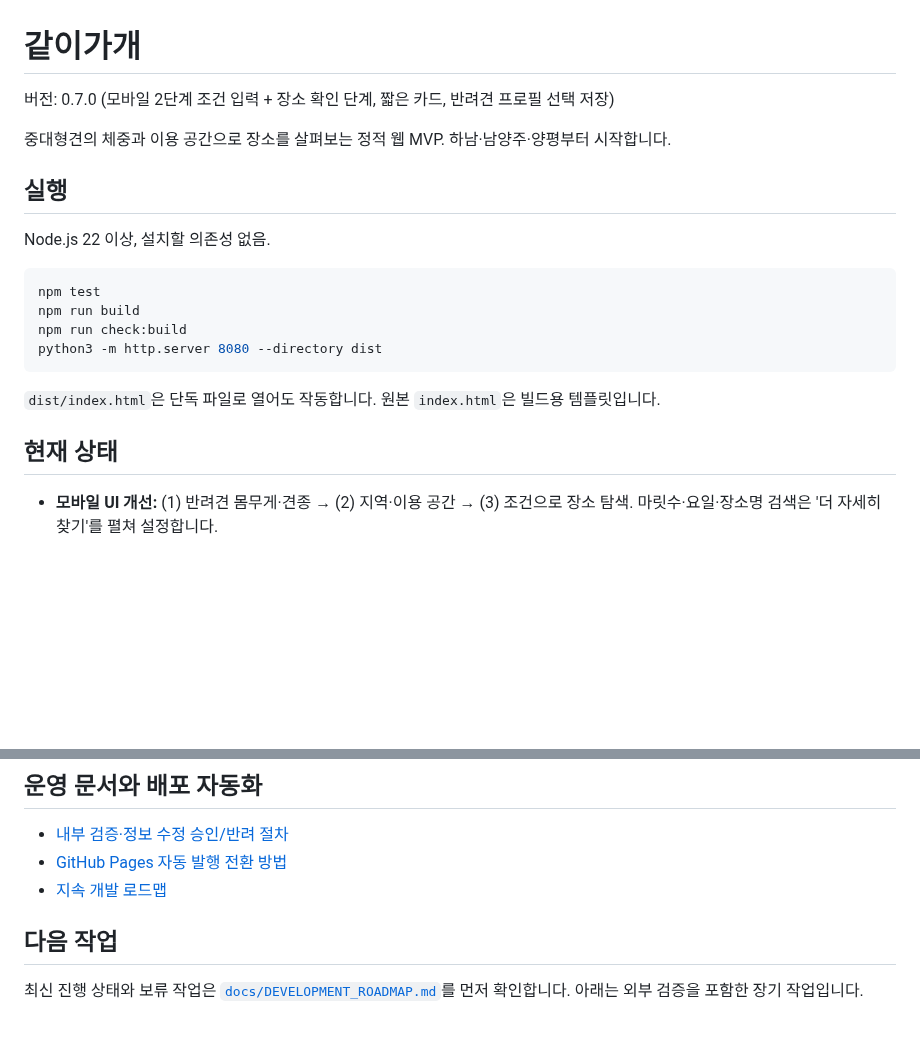
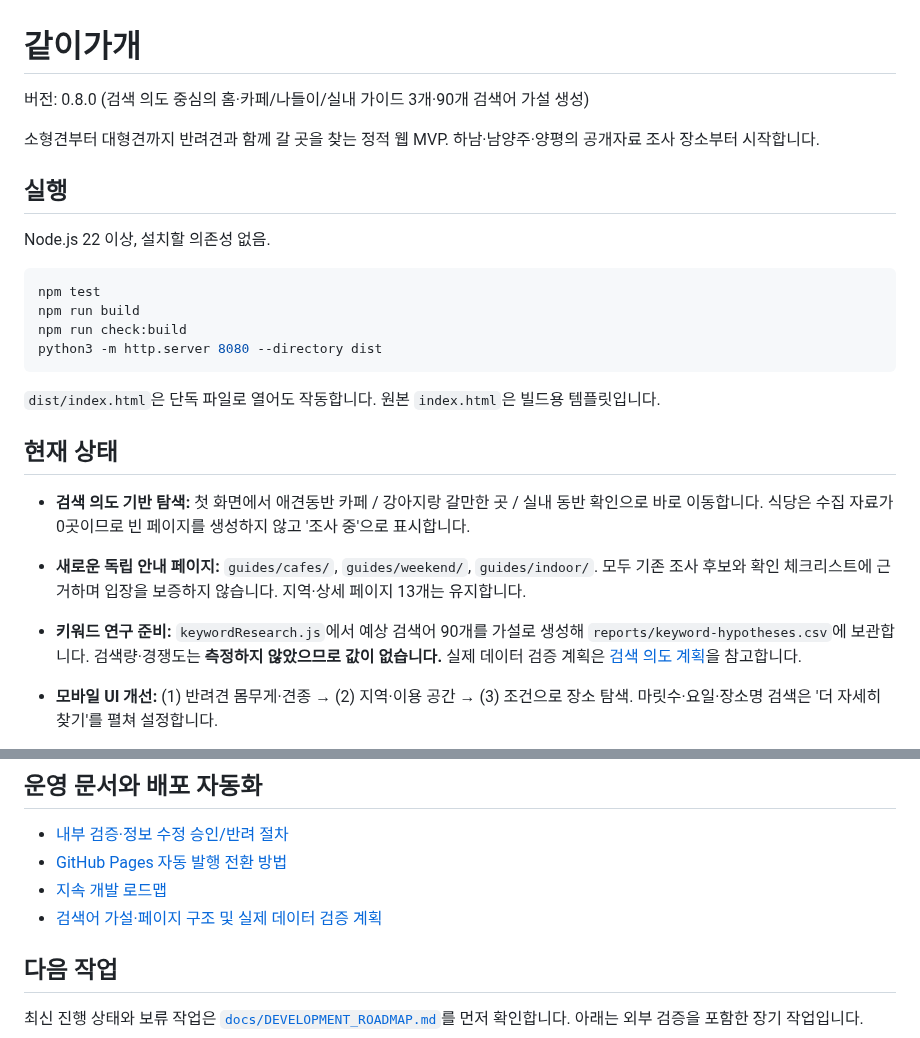
Before and after one commit to bins-hub/gatigagae, a Markdown page: README.md, 2 parts joined by grey strips. Rendered like a GitHub page; blank space fills up the shorter version.

Commit message:
Explain search-intent-first site, research-only keyword plan and all-dog audience

```diff
--- a/README.md
+++ b/README.md
@@ -1,8 +1,8 @@
 # 같이가개
 
-버전: 0.7.0 (모바일 2단계 조건 입력 + 장소 확인 단계, 짧은 카드, 반려견 프로필 선택 저장)
+버전: 0.8.0 (검색 의도 중심의 홈·카페/나들이/실내 가이드 3개·90개 검색어 가설 생성)
 
-중대형견의 체중과 이용 공간으로 장소를 살펴보는 정적 웹 MVP. 하남·남양주·양평부터 시작합니다.
+소형견부터 대형견까지 반려견과 함께 갈 곳을 찾는 정적 웹 MVP. 하남·남양주·양평의 공개자료 조사 장소부터 시작합니다.
 
 ## 실행
 
@@ -18,6 +18,10 @@ python3 -m http.server 8080 --directory dist
 `dist/index.html`은 단독 파일로 열어도 작동합니다. 원본 `index.html`은 빌드용 템플릿입니다.
 
 ## 현재 상태
+
+- **검색 의도 기반 탐색:** 첫 화면에서 애견동반 카페 / 강아지랑 갈만한 곳 / 실내 동반 확인으로 바로 이동합니다. 식당은 수집 자료가 0곳이므로 빈 페이지를 생성하지 않고 '조사 중'으로 표시합니다.
+- **새로운 독립 안내 페이지:** `guides/cafes/`, `guides/weekend/`, `guides/indoor/`. 모두 기존 조사 후보와 확인 체크리스트에 근거하며 입장을 보증하지 않습니다. 지역·상세 페이지 13개는 유지합니다.
+- **키워드 연구 준비:** `keywordResearch.js`에서 예상 검색어 90개를 가설로 생성해 `reports/keyword-hypotheses.csv`에 보관합니다. 검색량·경쟁도는 **측정하지 않았으므로 값이 없습니다.** 실제 데이터 검증 계획은 [검색 의도 계획](docs/SEARCH_INTENT_PLAN.md)을 참고합니다.
 
 - **모바일 UI 개선:** (1) 반려견 몸무게·견종 → (2) 지역·이용 공간 → (3) 조건으로 장소 탐색. 마릿수·요일·장소명 검색은 '더 자세히 찾기'를 펼쳐 설정합니다.
 - 검색 결과는 공개자료 체중·실내 조건·업체 검증 여부를 먼저 보여주는 짧은 카드로 바꾸고, 기존 출처·전체 조건은 고유 상세 페이지에서 확인합니다. 기존 문의 문구 복사, 지도 검색, 전화 링크 및 저장하기는 유지합니다.
@@ -76,6 +80,7 @@ GitHub Pages 공개 주소: https://bins-hub.github.io/gatigagae/ . 실제 사
 - [내부 검증·정보 수정 승인/반려 절차](docs/OPERATIONS.md)
 - [GitHub Pages 자동 발행 전환 방법](docs/AUTO_DEPLOY.md)
 - [지속 개발 로드맵](docs/DEVELOPMENT_ROADMAP.md)
+- [검색어 가설·페이지 구조 및 실제 데이터 검증 계획](docs/SEARCH_INTENT_PLAN.md)
 
 ## 다음 작업
 
```
